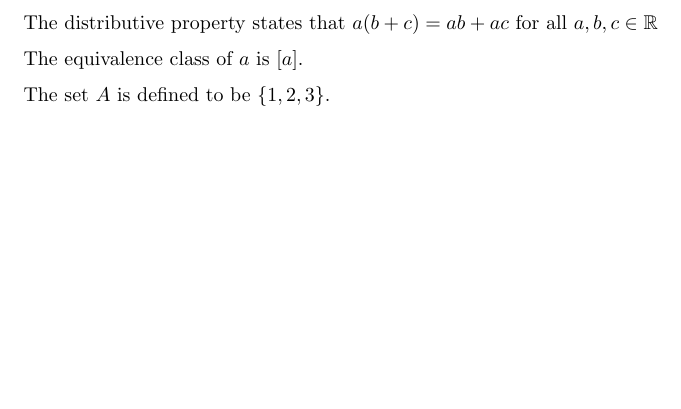
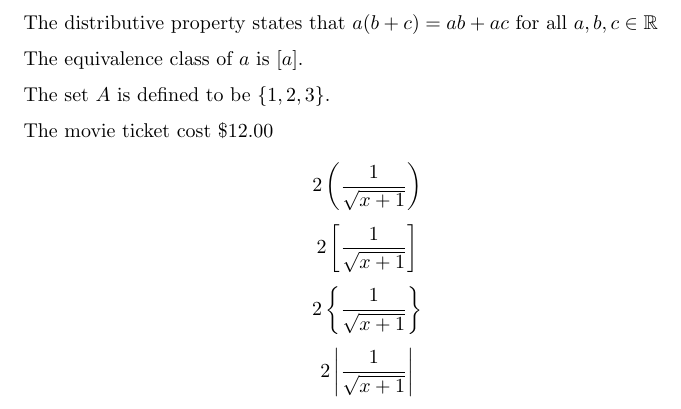
Before and after one commit to ruahman/denote, a LaTeX document (20240528T084603--brackets-tables-arrays__latex.tex): part of the page, cut so that both start at the same text, the shorter picture padded with empty space. Compiled offline with pdfLaTeX.

Commit message:
latex and pysics

```diff
--- a/20240528T084603--brackets-tables-arrays__latex.tex
+++ b/20240528T084603--brackets-tables-arrays__latex.tex
@@ -6,6 +6,14 @@
 \begin{document}
 The distributive property states that $a(b+c)=ab+ac$ for all $a,b,c \in \mathbb{R}$\\[6pt]
 The equivalence class of $a$ is $[a]$.\\[6pt]
-The set $A$ is defined to be $\{1,2,3\}$.
+The set $A$ is defined to be $\{1,2,3\}$.\\[6pt]
+The movie ticket cost $\$12.00$
+
+$$2\left(\frac{1}{\sqrt{x + 1}}\right)$$
+$$2\left[\frac{1}{\sqrt{x + 1}}\right]$$
+$$2\left\{\frac{1}{\sqrt{x + 1}}\right\}$$
+$$2\left|\frac{1}{\sqrt{x + 1}}\right|$$
+
+
 
 \end{document}
```
Also changed, not shown: 20240528T084603--brackets-tables-arrays__latex.pdf, 2 other files.
